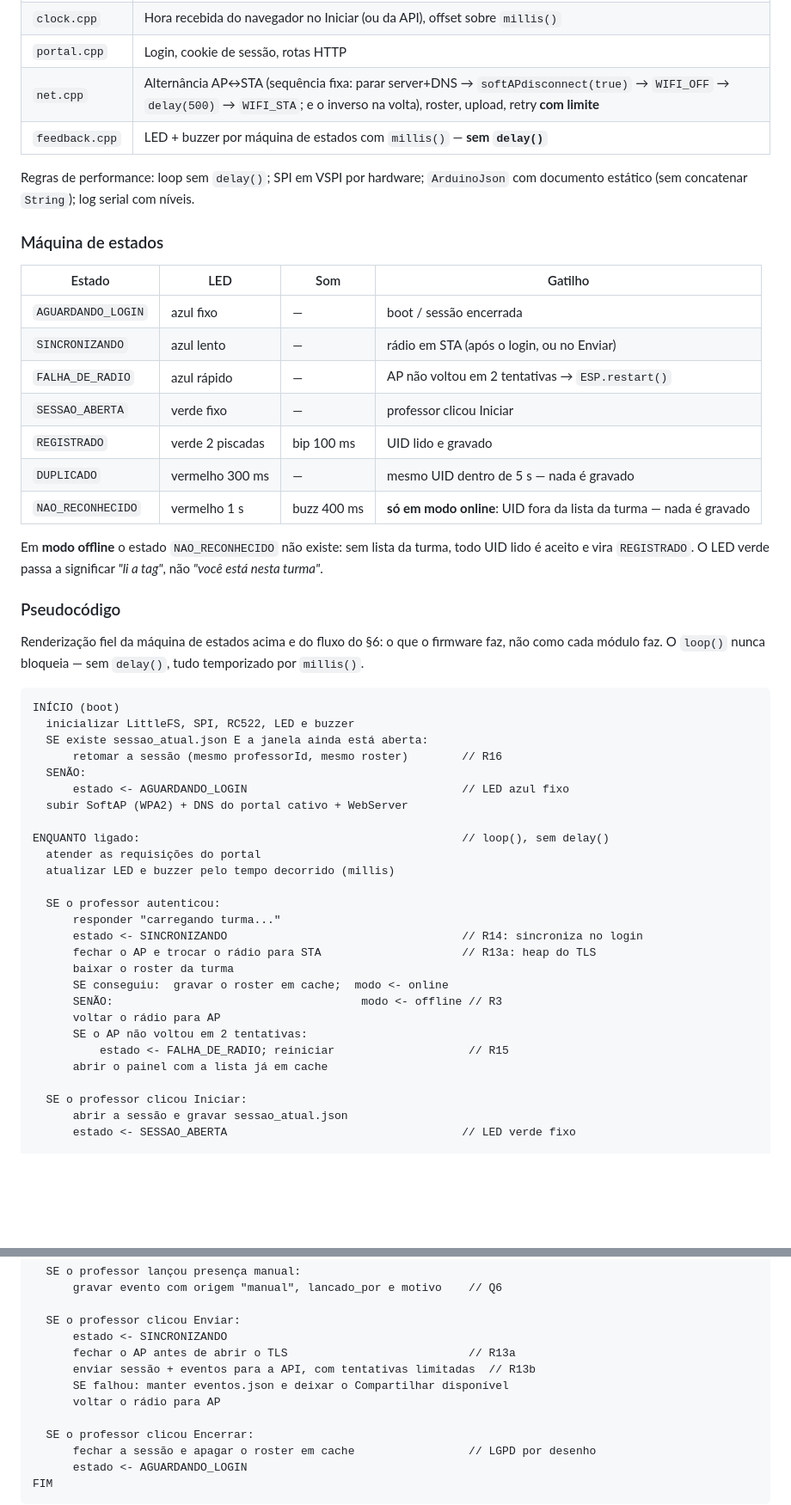
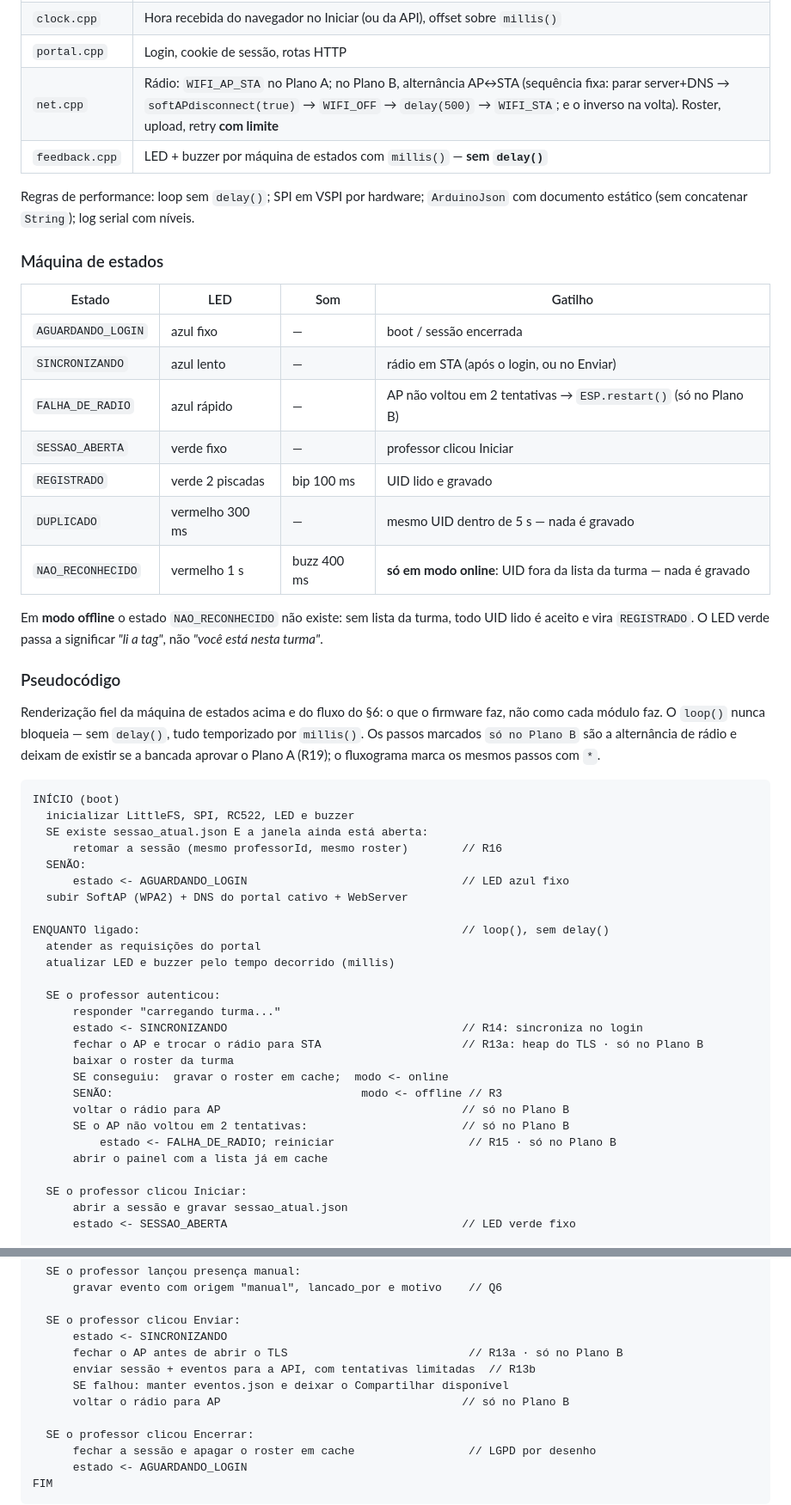
Before and after one commit to caioplaninschek/presente, a Markdown page: docs/spec.md, 2 parts joined by grey strips. Shown at 86% size. Rendered like a GitHub page; blank space fills up the shorter version.

Commit message:
Spec: os passos do Plano B marcados no pseudocodigo e o buzzer sem transistor afirmado
Alinhamento ao que o R19, o R22 e o R28 ja decidiram, sem rodada nova. O
diagrama do 3 ganha o rotulo dos dois planos e aponta para o PNG. A linha
do buzzer no 4.1 passa a seguir a ordem de checagem de bancada, em vez de
dar o 2N2222 como certo. O pseudocodigo e a tabela de modulos do 5 marcam
o que so existe no Plano B, como o fluxograma ja marca. E o desafio do 10
deixa de dizer que a medicao de radio e o primeiro codigo do projeto, o
que deixou de ser verdade quando o ambiente de compilacao chegou.

````diff
--- a/docs/spec.md
+++ b/docs/spec.md
@@ -256,7 +257,7 @@ Módulos em `src/`:
 | `rfid.cpp` | Leitura de UID 4/7 bytes, debounce 5 s |
 | `clock.cpp` | Hora recebida do navegador no Iniciar (ou da API), offset sobre `millis()` |
 | `portal.cpp` | Login, cookie de sessão, rotas HTTP |
-| `net.cpp` | Alternância AP↔STA (sequência fixa: parar server+DNS → `softAPdisconnect(true)` → `WIFI_OFF` → `delay(500)` → `WIFI_STA`; e o inverso na volta), roster, upload, retry **com limite** |
+| `net.cpp` | Rádio: `WIFI_AP_STA` no Plano A; no Plano B, alternância AP↔STA (sequência fixa: parar server+DNS → `softAPdisconnect(true)` → `WIFI_OFF` → `delay(500)` → `WIFI_STA`; e o inverso na volta). Roster, upload, retry **com limite** |
 | `feedback.cpp` | LED + buzzer por máquina de estados com `millis()` — **sem `delay()`** |
 
 Regras de performance: loop sem `delay()`; SPI em VSPI por hardware; `ArduinoJson` com documento estático (sem concatenar `String`); log serial com níveis.
@@ -267,7 +268,7 @@ Regras de performance: loop sem `delay()`; SPI em VSPI por hardware; `ArduinoJso
 |---|---|---|---|
 | `AGUARDANDO_LOGIN` | azul fixo | — | boot / sessão encerrada |
 | `SINCRONIZANDO` | azul lento | — | rádio em STA (após o login, ou no Enviar) |
-| `FALHA_DE_RADIO` | azul rápido | — | AP não voltou em 2 tentativas → `ESP.restart()` |
+| `FALHA_DE_RADIO` | azul rápido | — | AP não voltou em 2 tentativas → `ESP.restart()` (só no Plano B) |
 | `SESSAO_ABERTA` | verde fixo | — | professor clicou Iniciar |
 | `REGISTRADO` | verde 2 piscadas | bip 100 ms | UID lido e gravado |
 | `DUPLICADO` | vermelho 300 ms | — | mesmo UID dentro de 5 s — nada é gravado |
@@ -277,7 +278,7 @@ Em **modo offline** o estado `NAO_RECONHECIDO` não existe: sem lista da turma,
 
 ### Pseudocódigo
 
-Renderização fiel da máquina de estados acima e do fluxo do §6: o que o firmware faz, não como cada módulo faz. O `loop()` nunca bloqueia — sem `delay()`, tudo temporizado por `millis()`.
+Renderização fiel da máquina de estados acima e do fluxo do §6: o que o firmware faz, não como cada módulo faz. O `loop()` nunca bloqueia — sem `delay()`, tudo temporizado por `millis()`. Os passos marcados `só no Plano B` são a alternância de rádio e deixam de existir se a bancada aprovar o Plano A (R19); o fluxograma marca os mesmos passos com `*`.
 
 ```
 INÍCIO (boot)
@@ -295,13 +296,13 @@ ENQUANTO ligado:                                                // loop(), sem d
   SE o professor autenticou:
       responder "carregando turma..."
       estado <- SINCRONIZANDO                                   // R14: sincroniza no login
-      fechar o AP e trocar o rádio para STA                     // R13a: heap do TLS
+      fechar o AP e trocar o rádio para STA                     // R13a: heap do TLS · só no Plano B
       baixar o roster da turma
       SE conseguiu:  gravar o roster em cache;  modo <- online
       SENÃO:                                     modo <- offline // R3
-      voltar o rádio para AP
-      SE o AP não voltou em 2 tentativas:
-          estado <- FALHA_DE_RADIO; reiniciar                    // R15
+      voltar o rádio para AP                                    // só no Plano B
+      SE o AP não voltou em 2 tentativas:                       // só no Plano B
+          estado <- FALHA_DE_RADIO; reiniciar                    // R15 · só no Plano B
       abrir o painel com a lista já em cache
 
   SE o professor clicou Iniciar:
@@ -324,10 +325,10 @@ ENQUANTO ligado:                                                // loop(), sem d
 
   SE o professor clicou Enviar:
       estado <- SINCRONIZANDO
-      fechar o AP antes de abrir o TLS                           // R13a
+      fechar o AP antes de abrir o TLS                           // R13a · só no Plano B
       enviar sessão + eventos para a API, com tentativas limitadas  // R13b
       SE falhou: manter eventos.json e deixar o Compartilhar disponível
-      voltar o rádio para AP
+      voltar o rádio para AP                                    // só no Plano B
 
   SE o professor clicou Encerrar:
       fechar a sessão e apagar o roster em cache                 // LGPD por desenho
````
Also changed, not shown: other parts of docs/spec.md (+4 -3 lines).
